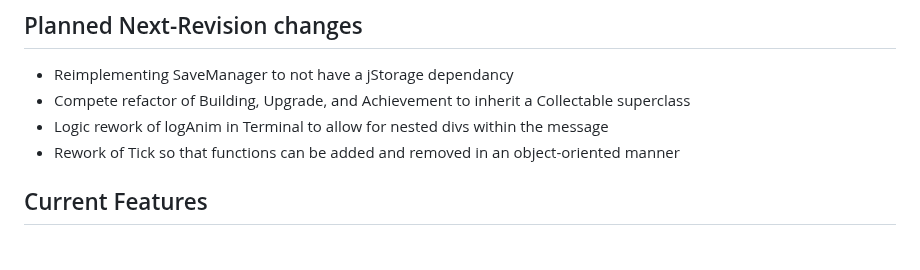
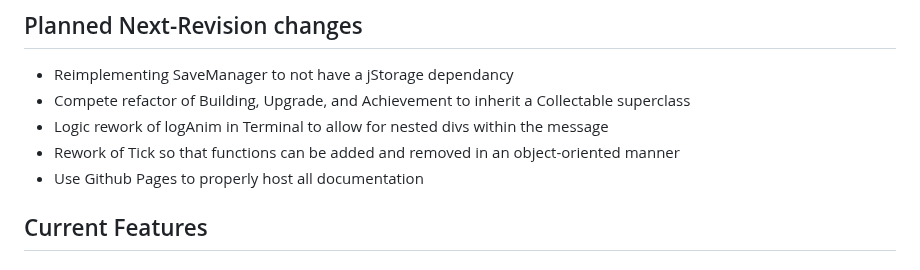
Before and after one commit to ScrambledRubiks/scrambled-idle, a Markdown page: README.md, the part around the change. Drawn GitHub-style.

```diff
--- a/README.md
+++ b/README.md
@@ -12,6 +12,7 @@ Its main design philosophy is to balance beginner-friendliness and ease of use w
 - Compete refactor of Building, Upgrade, and Achievement to inherit a Collectable superclass
 - Logic rework of logAnim in Terminal to allow for nested divs within the message
 - Rework of Tick so that functions can be added and removed in an object-oriented manner
+- Use Github Pages to properly host all documentation
 
 ## Current Features
 ### TypeChecker
```
